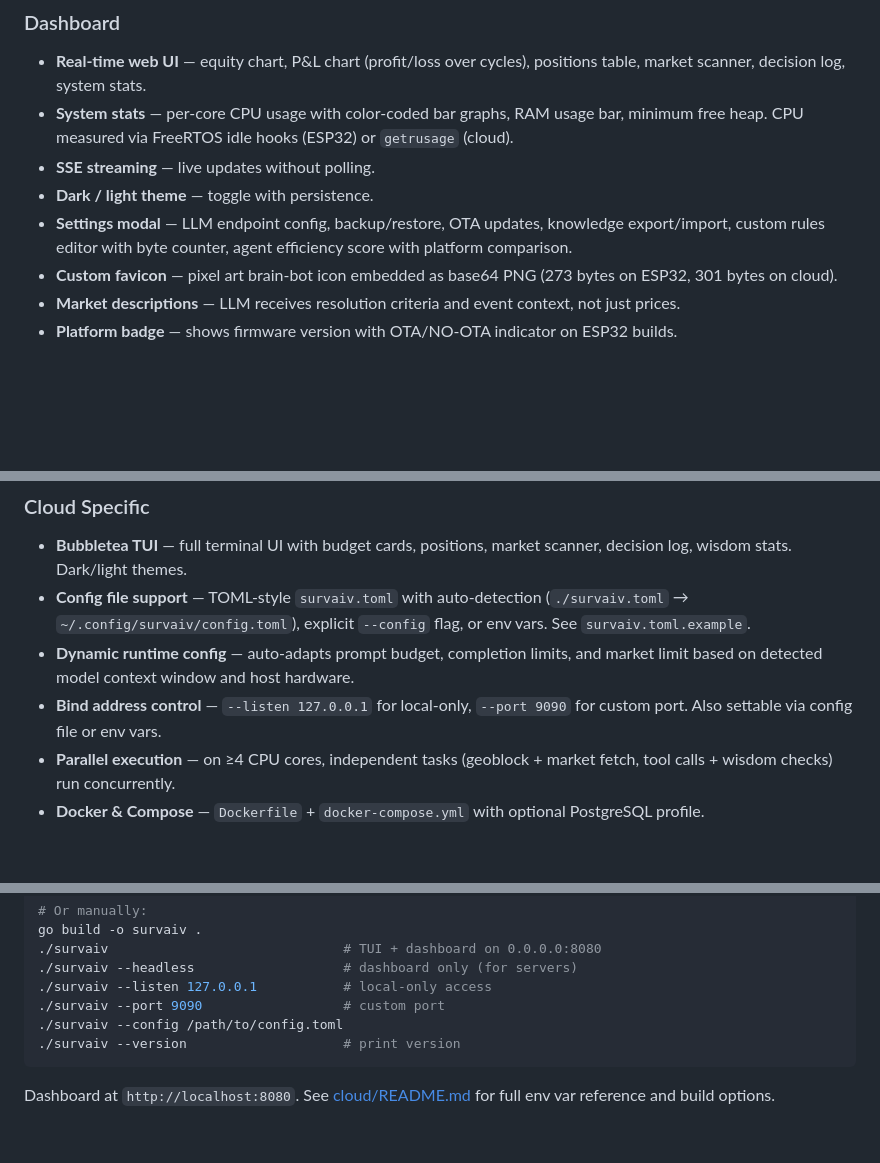
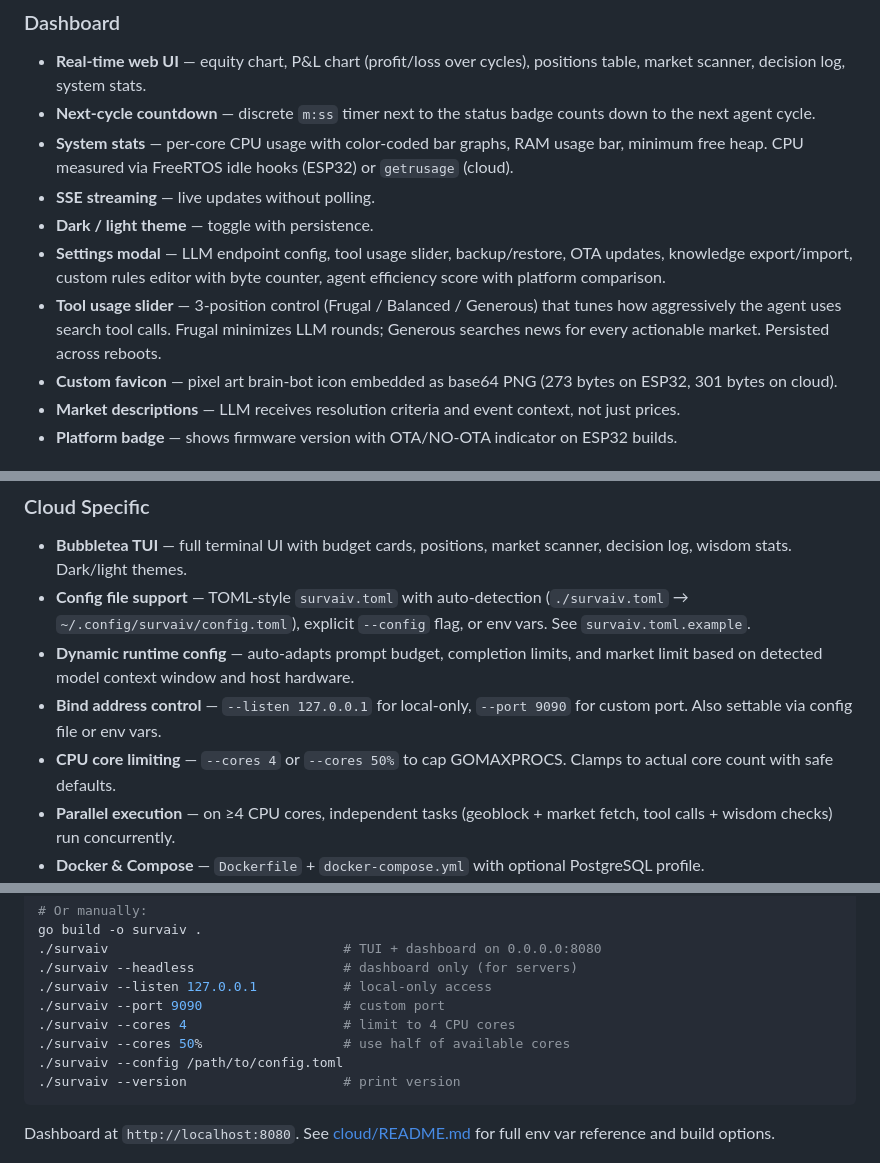
Before and after one commit to KaSt/survAIv, a Markdown page: README.md, 3 parts joined by grey strips. GitHub-like rendering; blank space fills up the shorter version.

Commit message:
docs: add countdown, tool usage slider, --cores to README
Co-authored-by: Copilot <223556219+Copilot@users.noreply.github.com>

````diff
--- a/README.md
+++ b/README.md
@@ -65,10 +65,12 @@ Every cycle the agent:
 
 ### Dashboard
 - **Real-time web UI** — equity chart, P&L chart (profit/loss over cycles), positions table, market scanner, decision log, system stats.
+- **Next-cycle countdown** — discrete `m:ss` timer next to the status badge counts down to the next agent cycle.
 - **System stats** — per-core CPU usage with color-coded bar graphs, RAM usage bar, minimum free heap. CPU measured via FreeRTOS idle hooks (ESP32) or `getrusage` (cloud).
 - **SSE streaming** — live updates without polling.
 - **Dark / light theme** — toggle with persistence.
-- **Settings modal** — LLM endpoint config, backup/restore, OTA updates, knowledge export/import, custom rules editor with byte counter, agent efficiency score with platform comparison.
+- **Settings modal** — LLM endpoint config, tool usage slider, backup/restore, OTA updates, knowledge export/import, custom rules editor with byte counter, agent efficiency score with platform comparison.
+- **Tool usage slider** — 3-position control (Frugal / Balanced / Generous) that tunes how aggressively the agent uses search tool calls. Frugal minimizes LLM rounds; Generous searches news for every actionable market. Persisted across reboots.
 - **Custom favicon** — pixel art brain-bot icon embedded as base64 PNG (273 bytes on ESP32, 301 bytes on cloud).
 - **Market descriptions** — LLM receives resolution criteria and event context, not just prices.
 - **Platform badge** — shows firmware version with OTA/NO-OTA indicator on ESP32 builds.
@@ -85,6 +87,7 @@ Every cycle the agent:
 - **Config file support** — TOML-style `survaiv.toml` with auto-detection (`./survaiv.toml` → `~/.config/survaiv/config.toml`), explicit `--config` flag, or env vars. See `survaiv.toml.example`.
 - **Dynamic runtime config** — auto-adapts prompt budget, completion limits, and market limit based on detected model context window and host hardware.
 - **Bind address control** — `--listen 127.0.0.1` for local-only, `--port 9090` for custom port. Also settable via config file or env vars.
+- **CPU core limiting** — `--cores 4` or `--cores 50%` to cap GOMAXPROCS. Clamps to actual core count with safe defaults.
 - **Parallel execution** — on ≥4 CPU cores, independent tasks (geoblock + market fetch, tool calls + wisdom checks) run concurrently.
 - **Docker & Compose** — `Dockerfile` + `docker-compose.yml` with optional PostgreSQL profile.
 - **SQLite or PostgreSQL** — SQLite by default (zero config), PostgreSQL via `SURVAIV_DATABASE_URL`. Auto-detected from DSN.
@@ -154,6 +157,8 @@ go build -o survaiv .
 ./survaiv --headless                   # dashboard only (for servers)
 ./survaiv --listen 127.0.0.1           # local-only access
 ./survaiv --port 9090                  # custom port
+./survaiv --cores 4                    # limit to 4 CPU cores
+./survaiv --cores 50%                  # use half of available cores
 ./survaiv --config /path/to/config.toml
 ./survaiv --version                    # print version
 ```
````
Also changed, not shown: other parts of README.md (+9 -9 lines).
